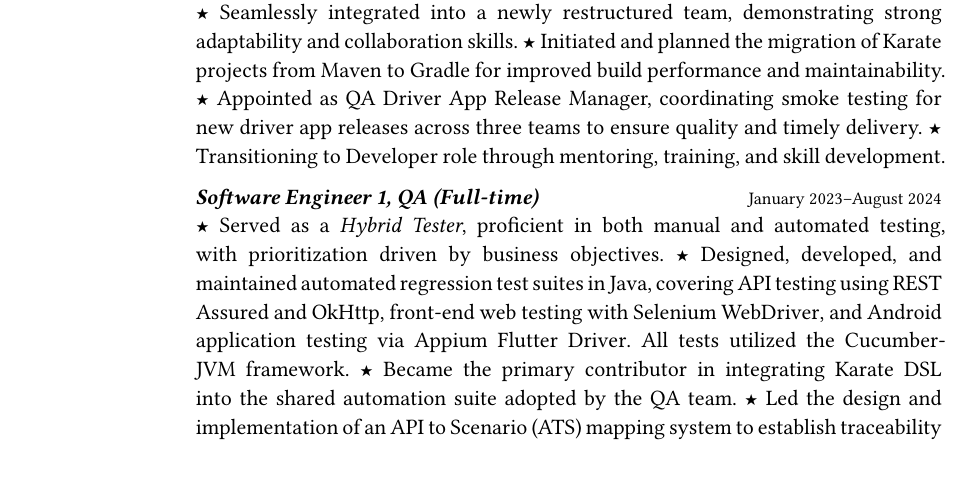
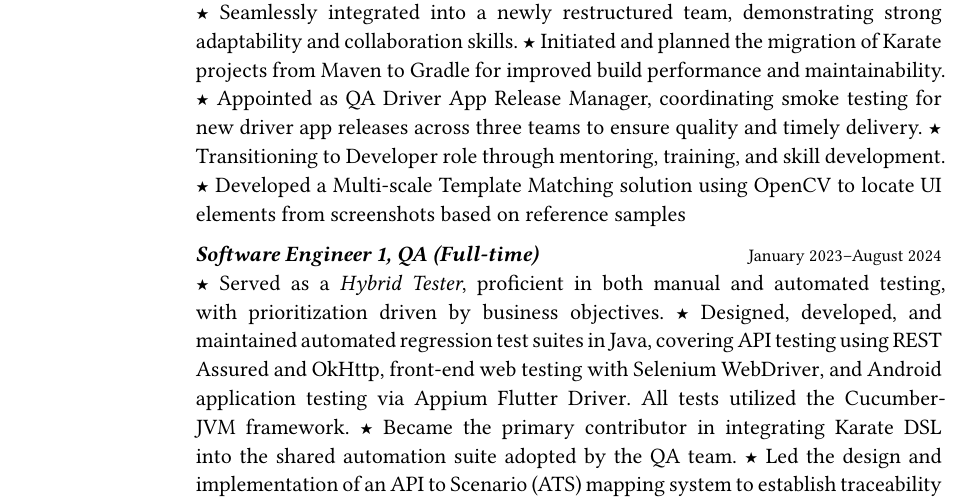
Before and after one commit to aaronmurniadi/cv-typst, a Typst document (aaron_murniadi_cv.typ): part of page 1 of 2, cut so that both start at the same text. Compiled offline with Typst 0.15.

Commit message:
add opencv point

```diff
--- a/aaron_murniadi_cv.typ
+++ b/aaron_murniadi_cv.typ
@@ -86,6 +86,7 @@
     #point Initiated and planned the migration of Karate projects from Maven to Gradle for improved build performance and maintainability.
     #point Appointed as QA Driver App Release Manager, coordinating smoke testing for new driver app releases across three teams to ensure quality and timely delivery.
     #point Transitioning to Developer role through mentoring, training, and skill development.
+    #point Developed a Multi-scale Template Matching solution using #link("https://opencv.org/")[OpenCV] to locate UI elements from screenshots based on reference samples
 
     _*Software Engineer 1, QA (Full-time)*_ #h(1fr) #text(size: 0.8em)[January 2023--August 2024]\
     #point Served as a _Hybrid Tester_, proficient in both manual and automated testing, with prioritization driven by business objectives.
```
